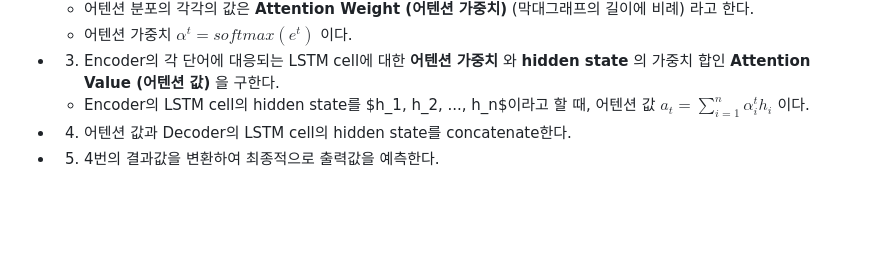
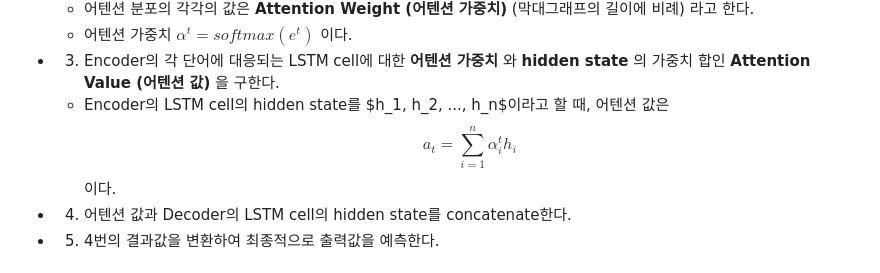
Before and after one commit to WannaBeSuperteur/AI-study, a Markdown page: Natural Language Processing/Basics_어텐션 (Attention).md, the part around the change. Rendered like a GitHub page; blank space fills up the shorter version.

```diff
--- a/Natural Language Processing/Basics_어텐션 (Attention).md
+++ b/Natural Language Processing/Basics_어텐션 (Attention).md
@@ -33,7 +33,7 @@ Attention의 작동 원리는 다음과 같다.
   * 어텐션 분포의 각각의 값은 **Attention Weight (어텐션 가중치)** (막대그래프의 길이에 비례) 라고 한다.
   * 어텐션 가중치 ${\alpha}^t = softmax(e^t)$ 이다.
 * 3. Encoder의 각 단어에 대응되는 LSTM cell에 대한 **어텐션 가중치** 와 **hidden state** 의 가중치 합인 **Attention Value (어텐션 값)** 을 구한다.
-  * Encoder의 LSTM cell의 hidden state를 $h_1, h_2, ..., h_n$이라고 할 때, 어텐션 값 $a_t = \sum_{i=1}^n {{\alpha}_i^t h_i}$ 이다.
+  * Encoder의 LSTM cell의 hidden state를 $h_1, h_2, ..., h_n$이라고 할 때, 어텐션 값은 $$a_t = \sum_{i=1}^n {{\alpha}_i^t h_i}$$ 이다.
 * 4. 어텐션 값과 Decoder의 LSTM cell의 hidden state를 concatenate한다.
 * 5. 4번의 결과값을 변환하여 최종적으로 출력값을 예측한다.
 
```
Also changed, not shown: Natural Language Processing/Basics_RNN과 LSTM, GRU.md (renamed from Natural Language Processing/Basics_RNN과 LSTM.md, +24 -4 lines), Natural Language Processing/images/RNN_5.PNG (added), Natural Language Processing/images/RNN_6.PNG (added).
